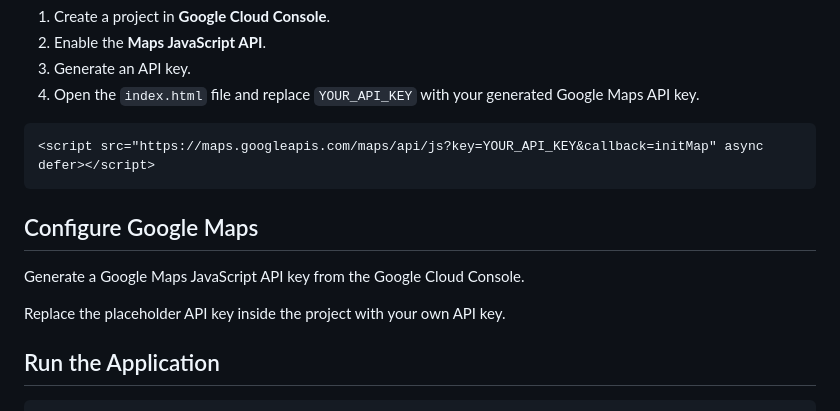
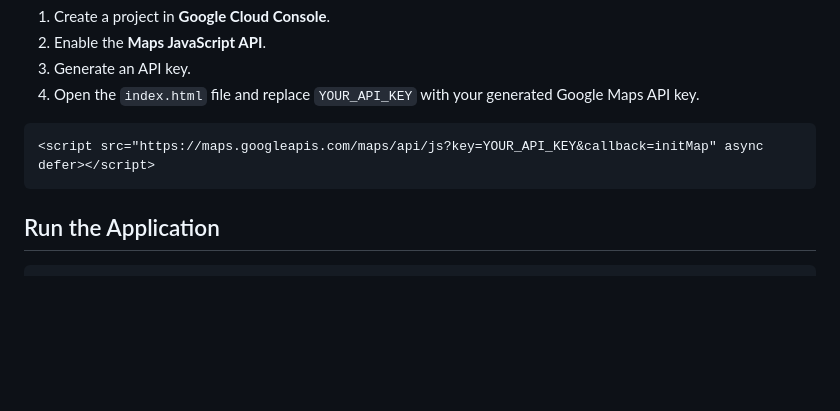
Before and after one commit to RhydamKumar/Route-Optimizer-Google-maps, a Markdown page: README.md, the part around the change. GitHub-like rendering; blank space fills up the shorter version.

````diff
--- a/README.md
+++ b/README.md
@@ -232,12 +232,6 @@ pip install flask
 <script src="https://maps.googleapis.com/maps/api/js?key=YOUR_API_KEY&callback=initMap" async defer></script>
 ```
 
-## Configure Google Maps
-
-Generate a Google Maps JavaScript API key from the Google Cloud Console.
-
-Replace the placeholder API key inside the project with your own API key.
-
 ## Run the Application
 
 ```bash
````
